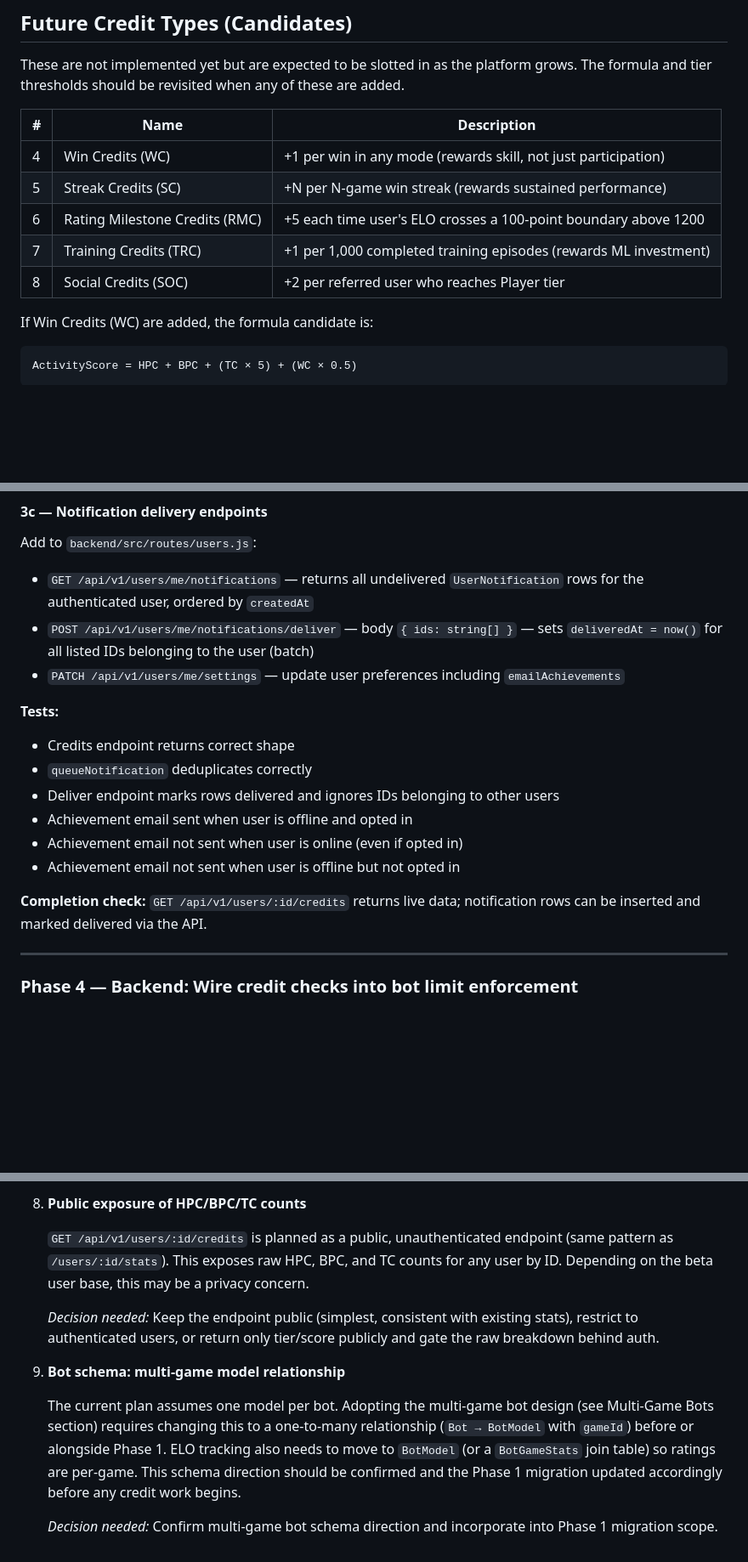
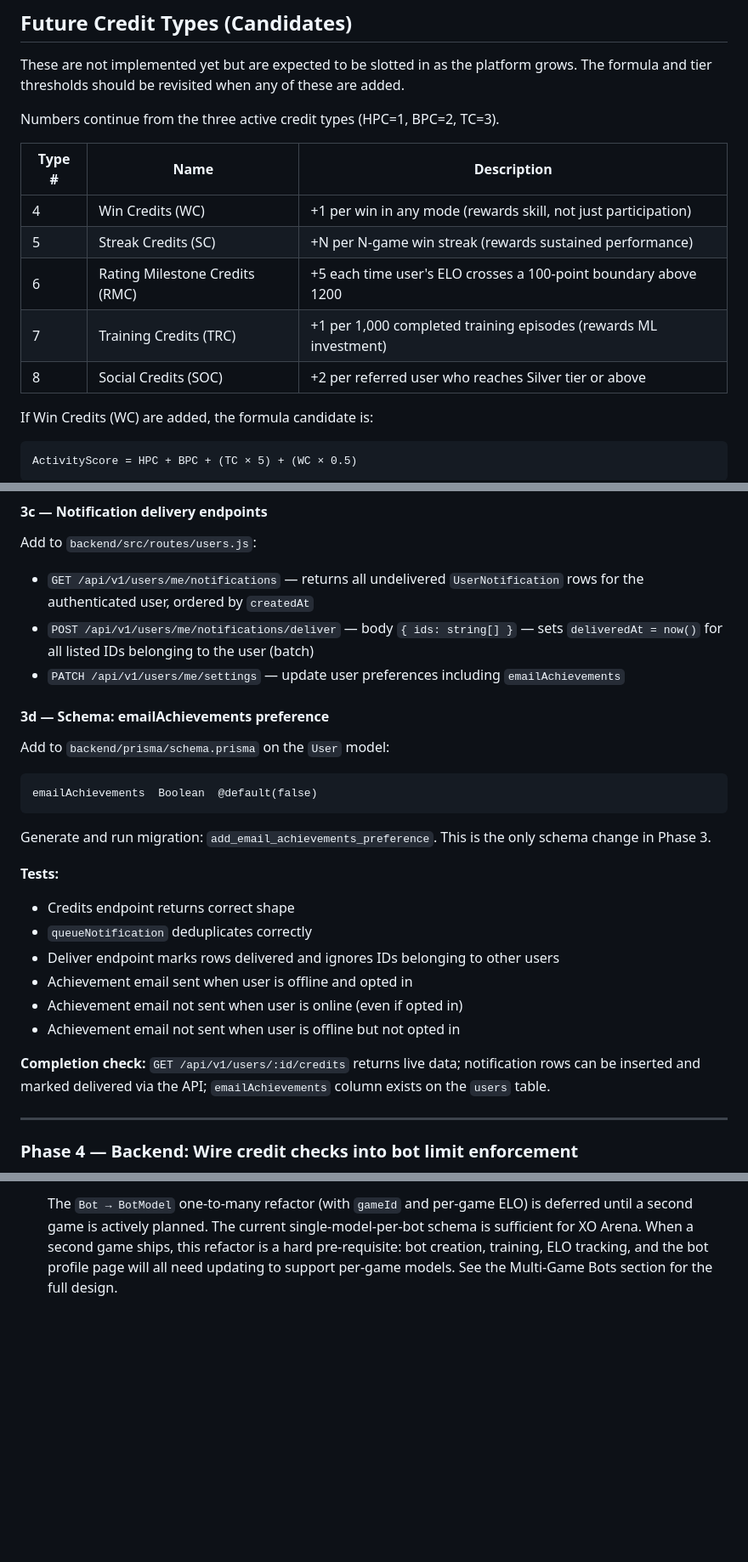
Before and after one commit to jjprusk/xo-arena, a Markdown page: doc/Credits_Plan.md, 3 parts joined by grey strips. Shown at 85% size. Rendered like a GitHub page; blank space fills up the shorter version.

````diff
--- a/doc/Credits_Plan.md
+++ b/doc/Credits_Plan.md
@@ -181,13 +181,15 @@ The existing `ml.maxEpisodesPerSession` system config acts as an **absolute ceil
 
 These are not implemented yet but are expected to be slotted in as the platform grows. The formula and tier thresholds should be revisited when any of these are added.
 
-| # | Name | Description |
-|---|------|-------------|
+Numbers continue from the three active credit types (HPC=1, BPC=2, TC=3).
+
+| Type # | Name | Description |
+|--------|------|-------------|
 | 4 | Win Credits (WC) | +1 per win in any mode (rewards skill, not just participation) |
 | 5 | Streak Credits (SC) | +N per N-game win streak (rewards sustained performance) |
 | 6 | Rating Milestone Credits (RMC) | +5 each time user's ELO crosses a 100-point boundary above 1200 |
 | 7 | Training Credits (TRC) | +1 per 1,000 completed training episodes (rewards ML investment) |
-| 8 | Social Credits (SOC) | +2 per referred user who reaches Player tier |
+| 8 | Social Credits (SOC) | +2 per referred user who reaches Silver tier or above |
 
 If Win Credits (WC) are added, the formula candidate is:
 ```
@@ -481,6 +484,14 @@ Add to `backend/src/routes/users.js`:
 - `POST /api/v1/users/me/notifications/deliver` — body `{ ids: string[] }` — sets `deliveredAt = now()` for all listed IDs belonging to the user (batch)
 - `PATCH /api/v1/users/me/settings` — update user preferences including `emailAchievements`
 
+#### 3d — Schema: emailAchievements preference
+
+Add to `backend/prisma/schema.prisma` on the `User` model:
+```prisma
+emailAchievements  Boolean  @default(false)
+```
+Generate and run migration: `add_email_achievements_preference`. This is the only schema change in Phase 3.
+
 **Tests:**
 - Credits endpoint returns correct shape
 - `queueNotification` deduplicates correctly
@@ -489,7 +500,7 @@ Add to `backend/src/routes/users.js`:
 - Achievement email not sent when user is online (even if opted in)
 - Achievement email not sent when user is offline but not opted in
 
-**Completion check:** `GET /api/v1/users/:id/credits` returns live data; notification rows can be inserted and marked delivered via the API.
+**Completion check:** `GET /api/v1/users/:id/credits` returns live data; notification rows can be inserted and marked delivered via the API; `emailAchievements` column exists on the `users` table.
 
 ---
 
@@ -697,12 +717,2 @@ The following items were flagged during plan review. Each needs a decision befor
 
-8. **Public exposure of HPC/BPC/TC counts**
-
-   `GET /api/v1/users/:id/credits` is planned as a public, unauthenticated endpoint (same pattern as `/users/:id/stats`). This exposes raw HPC, BPC, and TC counts for any user by ID. Depending on the beta user base, this may be a privacy concern.
-
-   *Decision needed:* Keep the endpoint public (simplest, consistent with existing stats), restrict to authenticated users, or return only tier/score publicly and gate the raw breakdown behind auth.
-
-9. **Bot schema: multi-game model relationship**
-
-   The current plan assumes one model per bot. Adopting the multi-game bot design (see Multi-Game Bots section) requires changing this to a one-to-many relationship (`Bot → BotModel` with `gameId`) before or alongside Phase 1. ELO tracking also needs to move to `BotModel` (or a `BotGameStats` join table) so ratings are per-game. This schema direction should be confirmed and the Phase 1 migration updated accordingly before any credit work begins.
-
-   *Decision needed:* Confirm multi-game bot schema direction and incorporate into Phase 1 migration scope.
+   The `Bot → BotModel` one-to-many refactor (with `gameId` and per-game ELO) is deferred until a second game is actively planned. The current single-model-per-bot schema is sufficient for XO Arena. When a second game ships, this refactor is a hard pre-requisite: bot creation, training, ELO tracking, and the bot profile page will all need updating to support per-game models. See the Multi-Game Bots section for the full design.
````
Also changed, not shown: other parts of doc/Credits_Plan.md (+36 -26 lines).
